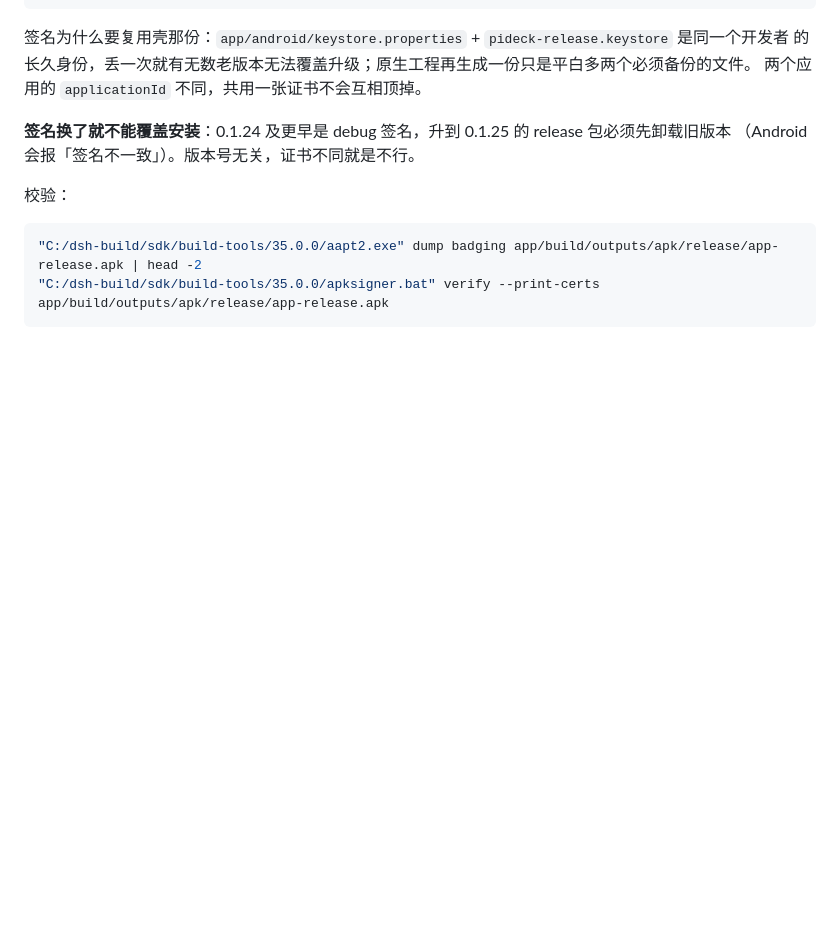
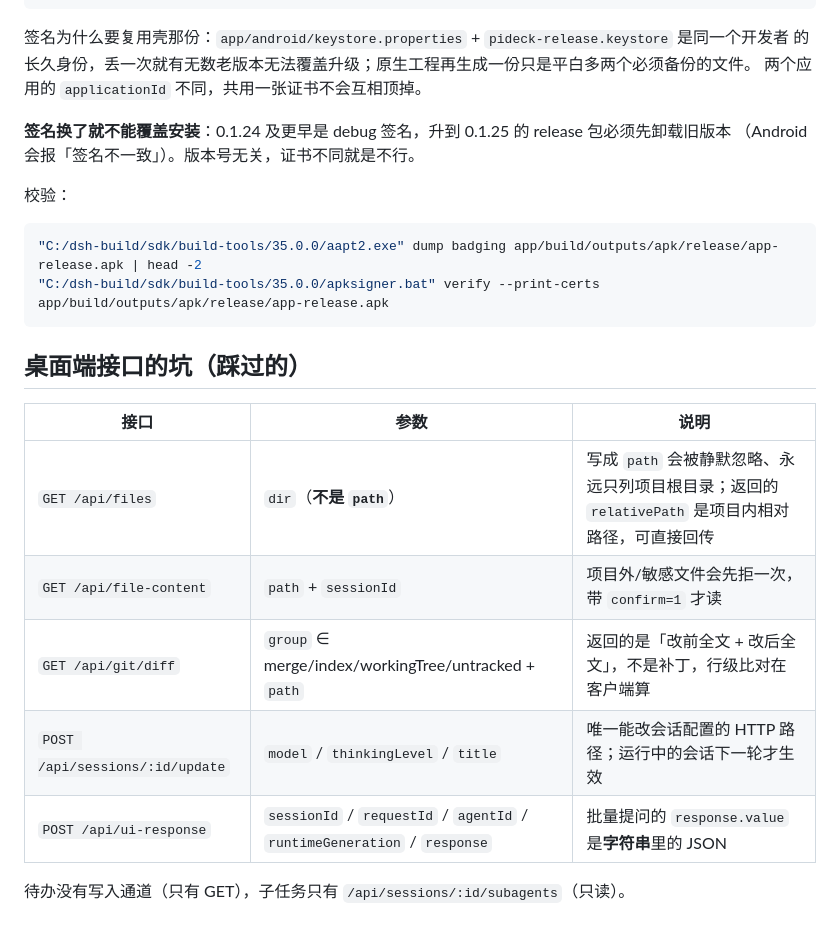
Before and after one commit to qgx1992/pideck-mobile, a Markdown page: native/README.md, the part around the change. Drawn GitHub-style; blank space fills up the shorter version.

Commit message:
docs(native): 记下桌面端接口的参数坑（dir / confirm / diff 语义 / 待办只读）

````diff
--- a/native/README.md
+++ b/native/README.md
@@ -84,3 +84,15 @@ cd native
 "C:/dsh-build/sdk/build-tools/35.0.0/aapt2.exe" dump badging app/build/outputs/apk/release/app-release.apk | head -2
 "C:/dsh-build/sdk/build-tools/35.0.0/apksigner.bat" verify --print-certs app/build/outputs/apk/release/app-release.apk
 ```
+
+## 桌面端接口的坑（踩过的）
+
+| 接口 | 参数 | 说明 |
+|---|---|---|
+| `GET /api/files` | `dir`（**不是 `path`**） | 写成 `path` 会被静默忽略、永远只列项目根目录；返回的 `relativePath` 是项目内相对路径，可直接回传 |
+| `GET /api/file-content` | `path` + `sessionId` | 项目外/敏感文件会先拒一次，带 `confirm=1` 才读 |
+| `GET /api/git/diff` | `group` ∈ merge/index/workingTree/untracked + `path` | 返回的是「改前全文 + 改后全文」，不是补丁，行级比对在客户端算 |
+| `POST /api/sessions/:id/update` | `model` / `thinkingLevel` / `title` | 唯一能改会话配置的 HTTP 路径；运行中的会话下一轮才生效 |
+| `POST /api/ui-response` | `sessionId` / `requestId` / `agentId` / `runtimeGeneration` / `response` | 批量提问的 `response.value` 是**字符串**里的 JSON |
+
+待办没有写入通道（只有 GET），子任务只有 `/api/sessions/:id/subagents`（只读）。
````
